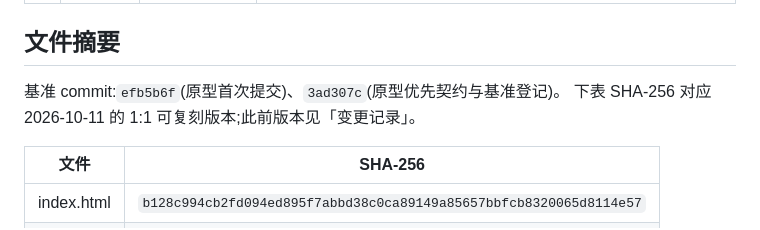
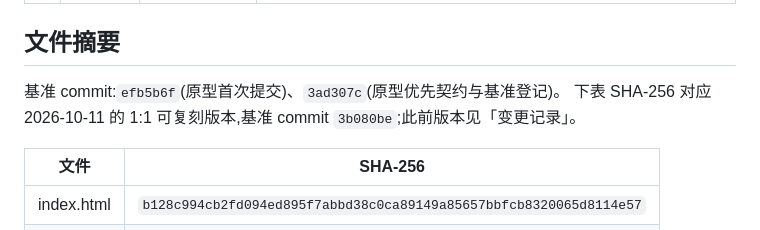
Before and after one commit to han1997/DianMao, a Markdown page: design/mockup/BASELINE.md, the part around the change. Rendered like a GitHub page.

Commit message:
docs: record prototype v1.2 baseline commit

```diff
--- a/design/mockup/BASELINE.md
+++ b/design/mockup/BASELINE.md
@@ -28,7 +28,7 @@
 ## 文件摘要
 
 基准 commit:`efb5b6f`(原型首次提交)、`3ad307c`(原型优先契约与基准登记)。
-下表 SHA-256 对应 2026-10-11 的 1:1 可复刻版本;此前版本见「变更记录」。
+下表 SHA-256 对应 2026-10-11 的 1:1 可复刻版本,基准 commit `3b080be`;此前版本见「变更记录」。
 
 | 文件 | SHA-256 |
 |---|---|
```
